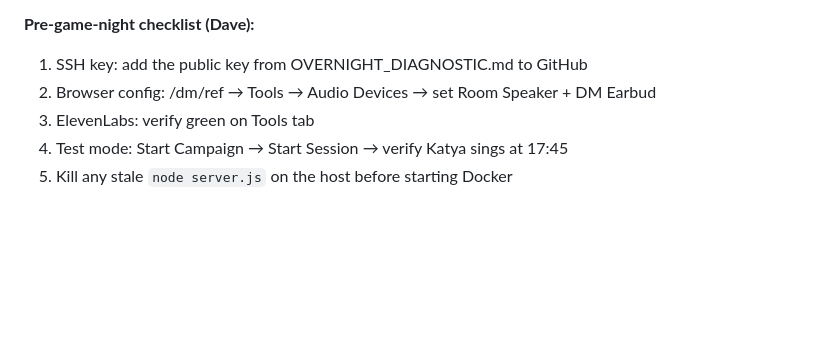
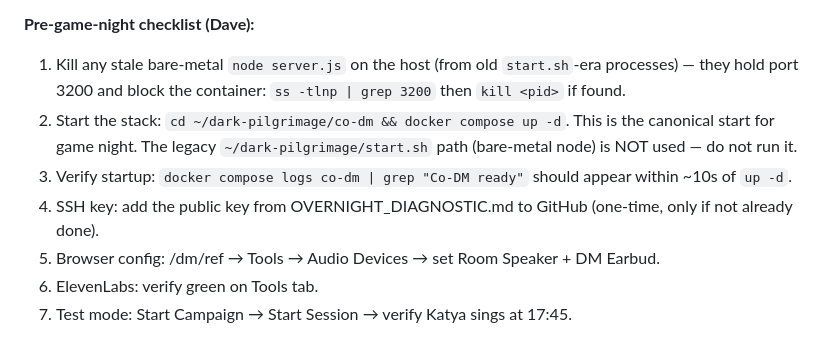
Before and after one commit to Damo2142/DarkPilgramage, a Markdown page: FINAL_BUILD_NOTES.md, the part around the change. Rendered like a GitHub page; blank space fills up the shorter version.

Commit message:
docs: pre-game checklist — docker compose up -d is the canonical start
The legacy ~/dark-pilgrimage/start.sh (bare-metal node) path is no
longer in use. We run entirely in Docker now. A leftover start.sh-
era node process on the host will bind port 3200 and block the
container from starting — caught this exact scenario mid-session
when a rogue PID held 3200 and `docker compose up -d` failed with
EADDRINUSE. Added an explicit check-and-kill step ahead of the
start command so game night is a clean bring-up.

Checklist reordered: start the stack first, then browser config, so
the /dm page exists when Dave goes to set audio devices.

Co-Authored-By: Claude Opus 4.6 (1M context) <noreply@anthropic.com>

```diff
--- a/FINAL_BUILD_NOTES.md
+++ b/FINAL_BUILD_NOTES.md
@@ -630,8 +630,10 @@ EventBus                 → dedup active, real duplicates caught on boot
 - Session lifecycle (start campaign → start session → stop → reset) working
 
 **Pre-game-night checklist (Dave):**
-1. SSH key: add the public key from OVERNIGHT_DIAGNOSTIC.md to GitHub
-2. Browser config: /dm/ref → Tools → Audio Devices → set Room Speaker + DM Earbud
-3. ElevenLabs: verify green on Tools tab
-4. Test mode: Start Campaign → Start Session → verify Katya sings at 17:45
-5. Kill any stale `node server.js` on the host before starting Docker
+1. Kill any stale bare-metal `node server.js` on the host (from old `start.sh`-era processes) — they hold port 3200 and block the container: `ss -tlnp | grep 3200` then `kill <pid>` if found.
+2. Start the stack: `cd ~/dark-pilgrimage/co-dm && docker compose up -d`. This is the canonical start for game night. The legacy `~/dark-pilgrimage/start.sh` path (bare-metal node) is NOT used — do not run it.
+3. Verify startup: `docker compose logs co-dm | grep "Co-DM ready"` should appear within ~10s of `up -d`.
+4. SSH key: add the public key from OVERNIGHT_DIAGNOSTIC.md to GitHub (one-time, only if not already done).
+5. Browser config: /dm/ref → Tools → Audio Devices → set Room Speaker + DM Earbud.
+6. ElevenLabs: verify green on Tools tab.
+7. Test mode: Start Campaign → Start Session → verify Katya sings at 17:45.
```
